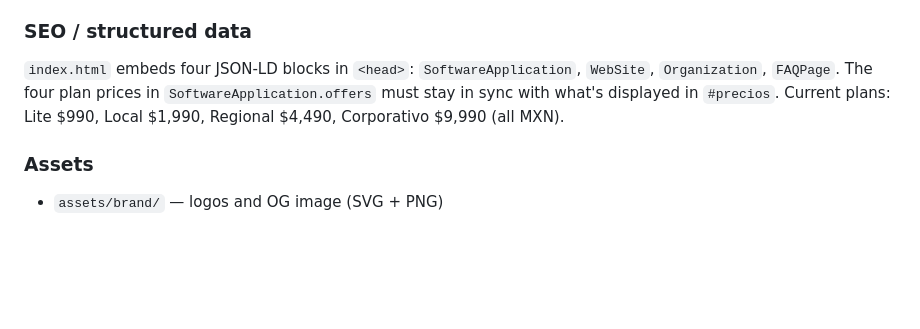
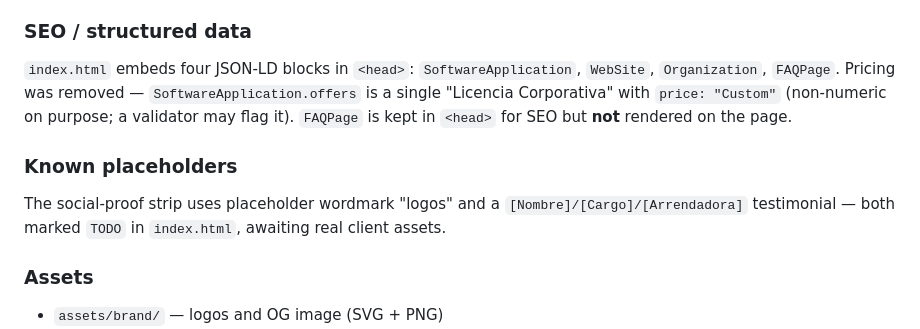
Before and after one commit to NicolasNeg/mapgestionpreview, a Markdown page: CLAUDE.md, the part around one of its changes. GitHub-like rendering; blank space fills up the shorter version.

```diff
--- a/CLAUDE.md
+++ b/CLAUDE.md
@@ -64,7 +56,11 @@ Nav links and `data-plan` CTAs use anchor scrolling. Sections in order:
 
 ### SEO / structured data
 
-`index.html` embeds four JSON-LD blocks in `<head>`: `SoftwareApplication`, `WebSite`, `Organization`, `FAQPage`. The four plan prices in `SoftwareApplication.offers` must stay in sync with what's displayed in `#precios`. Current plans: Lite $990, Local $1,990, Regional $4,490, Corporativo $9,990 (all MXN).
+`index.html` embeds four JSON-LD blocks in `<head>`: `SoftwareApplication`, `WebSite`, `Organization`, `FAQPage`. Pricing was removed — `SoftwareApplication.offers` is a single "Licencia Corporativa" with `price: "Custom"` (non-numeric on purpose; a validator may flag it). `FAQPage` is kept in `<head>` for SEO but **not** rendered on the page.
+
+### Known placeholders
+
+The social-proof strip uses placeholder wordmark "logos" and a `[Nombre]/[Cargo]/[Arrendadora]` testimonial — both marked `TODO` in `index.html`, awaiting real client assets.
 
 ### Assets
 
```
Also changed, not shown: other parts of CLAUDE.md (+23 -31 lines).
